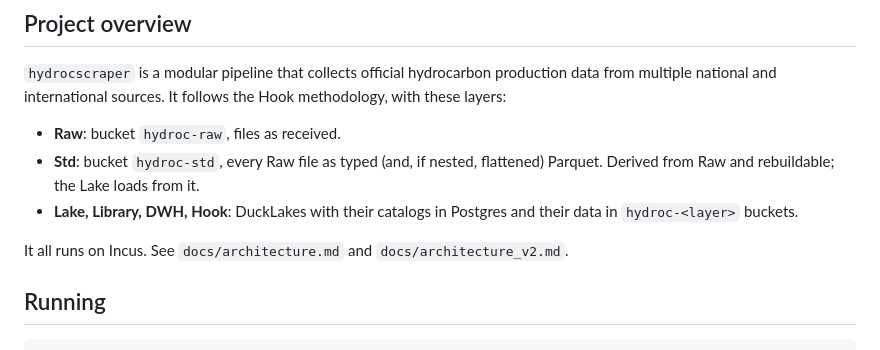
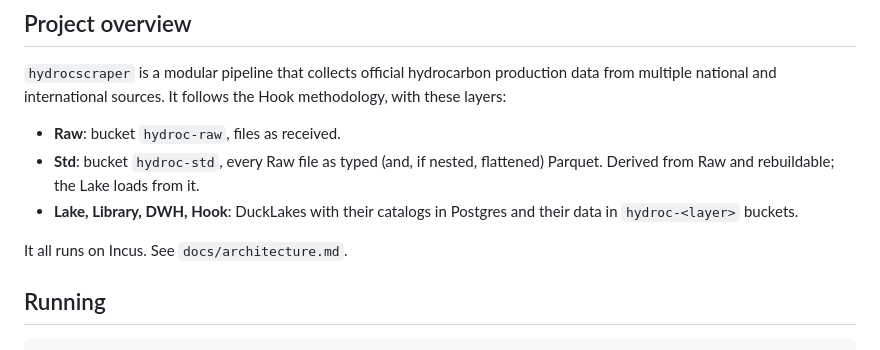
Before and after one commit to luisfmrosa/hydrocscraper, a Markdown page: CLAUDE.md, the part around the change. Drawn GitHub-style.

```diff
--- a/CLAUDE.md
+++ b/CLAUDE.md
@@ -13,7 +13,7 @@
 - **Std**: bucket `hydroc-std`, every Raw file as typed (and, if nested, flattened) Parquet. Derived from Raw and rebuildable; the Lake loads from it.
 - **Lake, Library, DWH, Hook**: DuckLakes with their catalogs in Postgres and their data in `hydroc-<layer>` buckets.
 
-It all runs on Incus. See `docs/architecture.md` and `docs/architecture_v2.md`.
+It all runs on Incus. See `docs/architecture.md`.
 
 ## Running
 
```
Also changed, not shown: docs/architecture.md (+49 -3 lines), docs/architecture_v2.md (deleted, +0 -353 lines).
